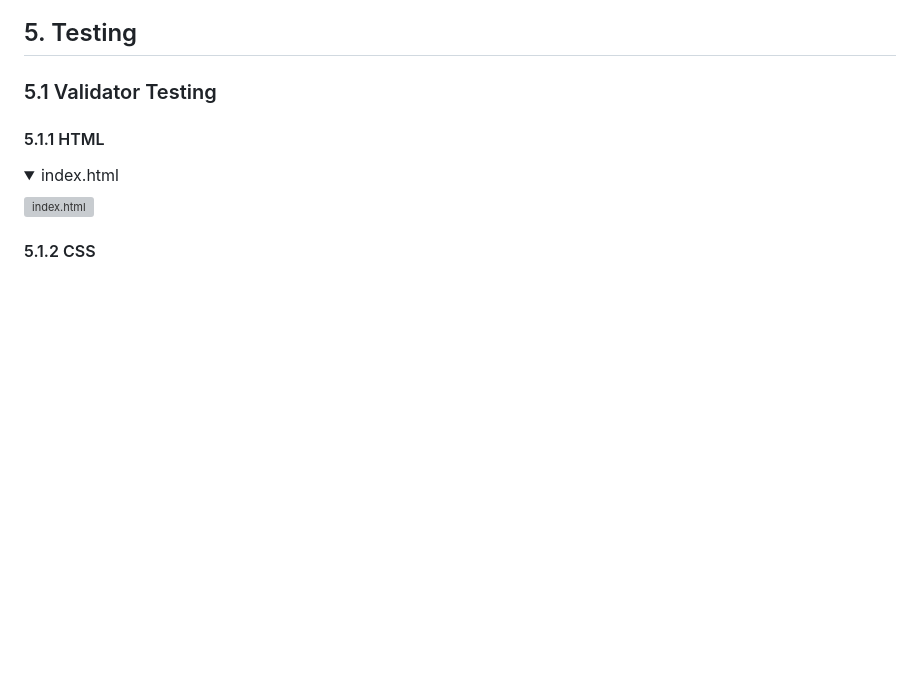
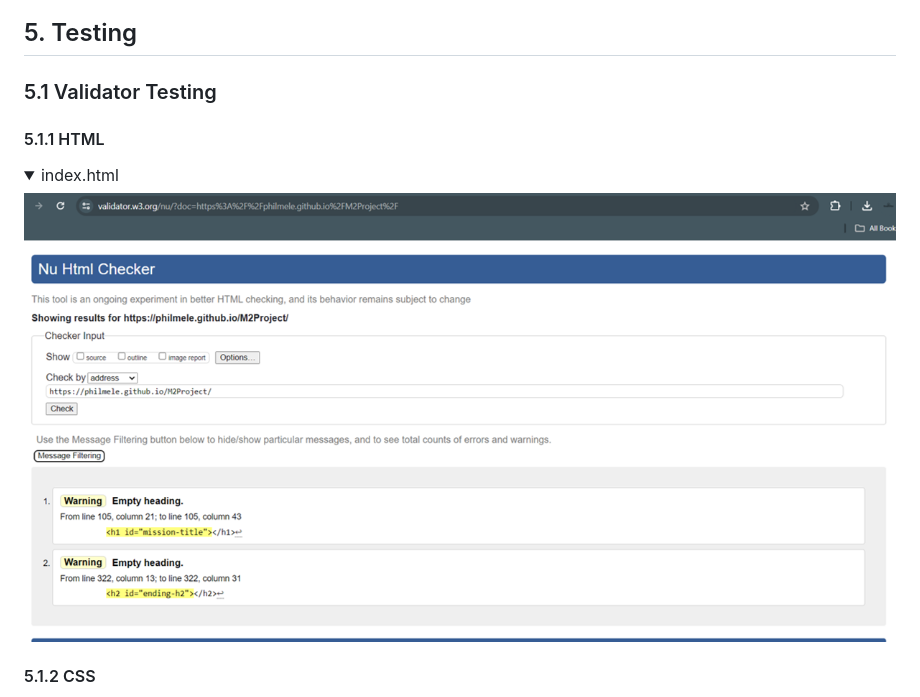
Before and after one commit to PhilMele/M2Project, a Markdown page: readme.md, the part around the change. GitHub-like rendering; pictures changed too: assets/readme-assets/nu-html-checker/nu-html-checker.png (added); folded sections open; blank space fills up the shorter version; grey boxes are pictures that could not be loaded.

Commit message:
Add HTML testing section to Readme

```diff
--- a/readme.md
+++ b/readme.md
@@ -689,7 +689,7 @@ For every click on the button, the button activates `updateSequence()` which dis
    <details>
       <summary>index.html</summary>
       <p>
-         <img src="" alt="index.html" />
+         <img src="assets/readme-assets/nu-html-checker/nu-html-checker.png" alt="index.html" />
       </p>
    </details>
 
```
Also changed, not shown: 1 other file.
